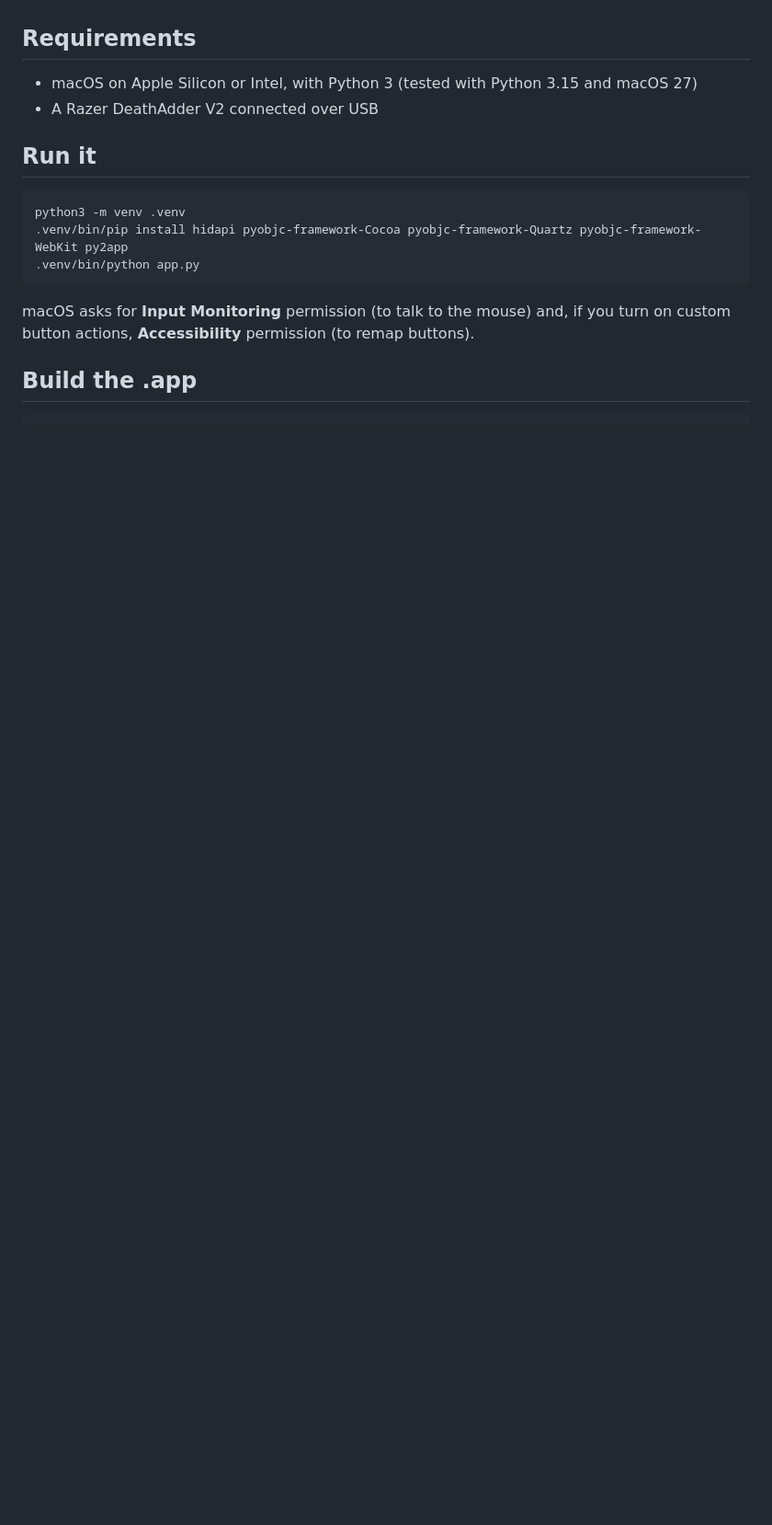
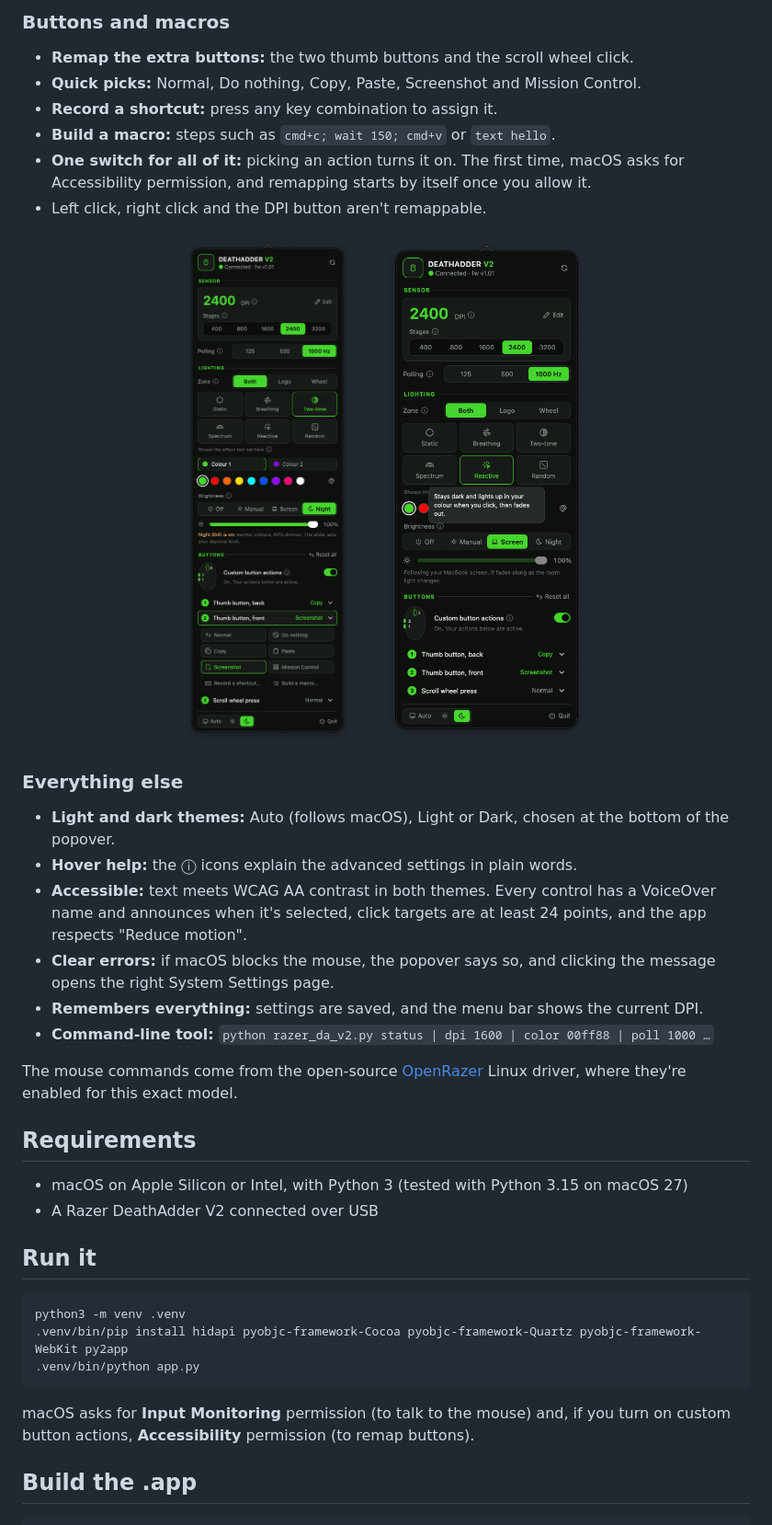
Before and after one commit to Hopchenko/deathadder-v2-mac, a Markdown page: README.md, the part around one of its changes. Shown at 92% size. GitHub-like rendering; pictures changed too: docs/buttons.png (added), docs/hover-help.png (added); blank space fills up the shorter version.

```diff
--- a/README.md
+++ b/README.md
@@ -14,7 +36,34 @@ only enabled for this exact model there.
+### Buttons and macros
+- **Remap the extra buttons:** the two thumb buttons and the scroll wheel click.
+- **Quick picks:** Normal, Do nothing, Copy, Paste, Screenshot and Mission Control.
+- **Record a shortcut:** press any key combination to assign it.
+- **Build a macro:** steps such as `cmd+c; wait 150; cmd+v` or `text hello`.
+- **One switch for all of it:** picking an action turns it on. The first time, macOS asks for Accessibility
+  permission, and remapping starts by itself once you allow it.
+- Left click, right click and the DPI button aren't remappable.
+
+<p align="center">
+  <img src="docs/buttons.png" width="300" alt="The button picker open for the front thumb button, with Night brightness mode on">
+  &nbsp;&nbsp;
+  <img src="docs/hover-help.png" width="300" alt="Hover help explaining the Reactive effect">
+</p>
+
+### Everything else
+- **Light and dark themes:** Auto (follows macOS), Light or Dark, chosen at the bottom of the popover.
+- **Hover help:** the ⓘ icons explain the advanced settings in plain words.
+- **Accessible:** text meets WCAG AA contrast in both themes. Every control has a VoiceOver name and announces when
+  it's selected, click targets are at least 24 points, and the app respects "Reduce motion".
+- **Clear errors:** if macOS blocks the mouse, the popover says so, and clicking the message opens the right
+  System Settings page.
+- **Remembers everything:** settings are saved, and the menu bar shows the current DPI.
+- **Command-line tool:** `python razer_da_v2.py status | dpi 1600 | color 00ff88 | poll 1000 …`
+
+The mouse commands come from the open-source [OpenRazer](https://github.com/openrazer/openrazer) Linux driver, where
+they're enabled for this exact model.
 
 ## Requirements
 
-- macOS on Apple Silicon or Intel, with Python 3 (tested with Python 3.15 and macOS 27)
+- macOS on Apple Silicon or Intel, with Python 3 (tested with Python 3.15 on macOS 27)
 - A Razer DeathAdder V2 connected over USB
 
 ## Run it
```
Also changed, not shown: other parts of README.md (+35 -11 lines), docs/popover-dark.png (added), docs/popover-light.png (added).
